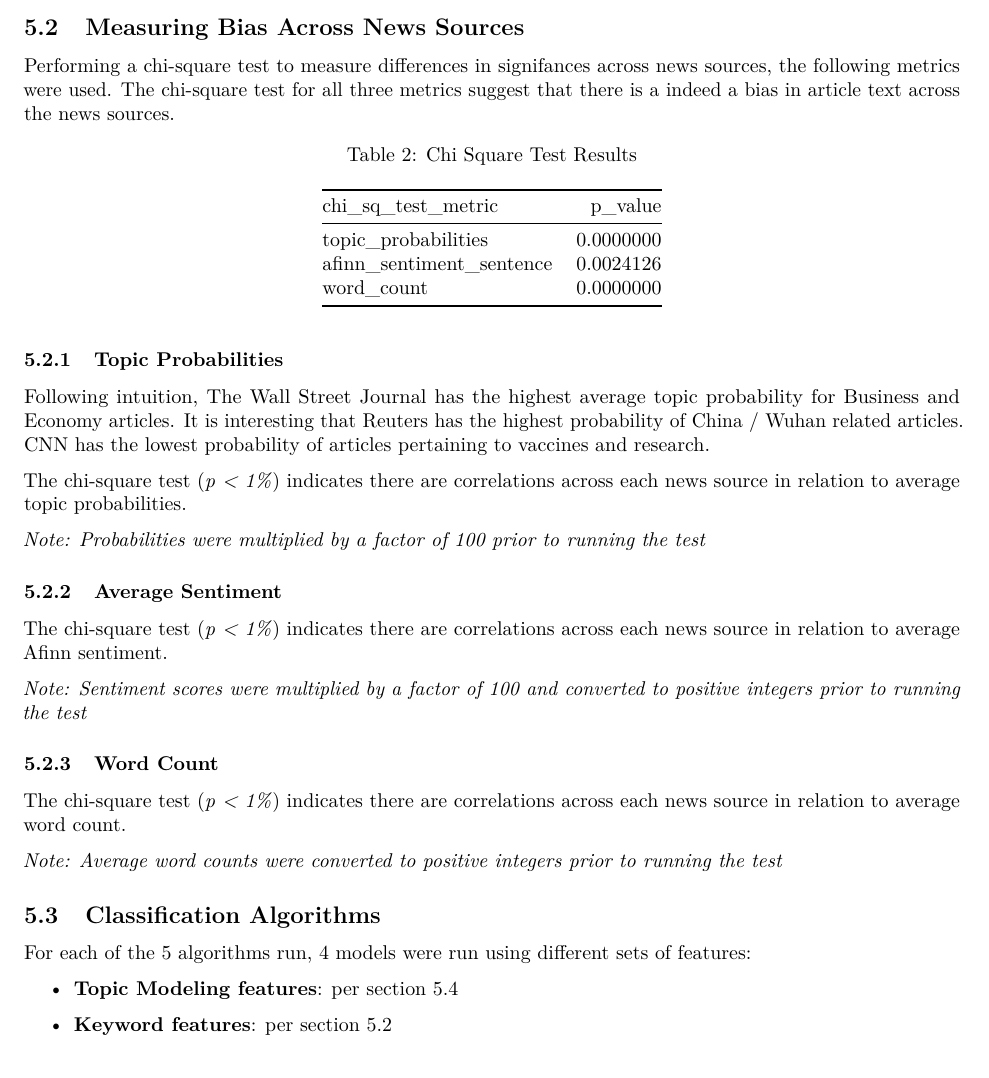
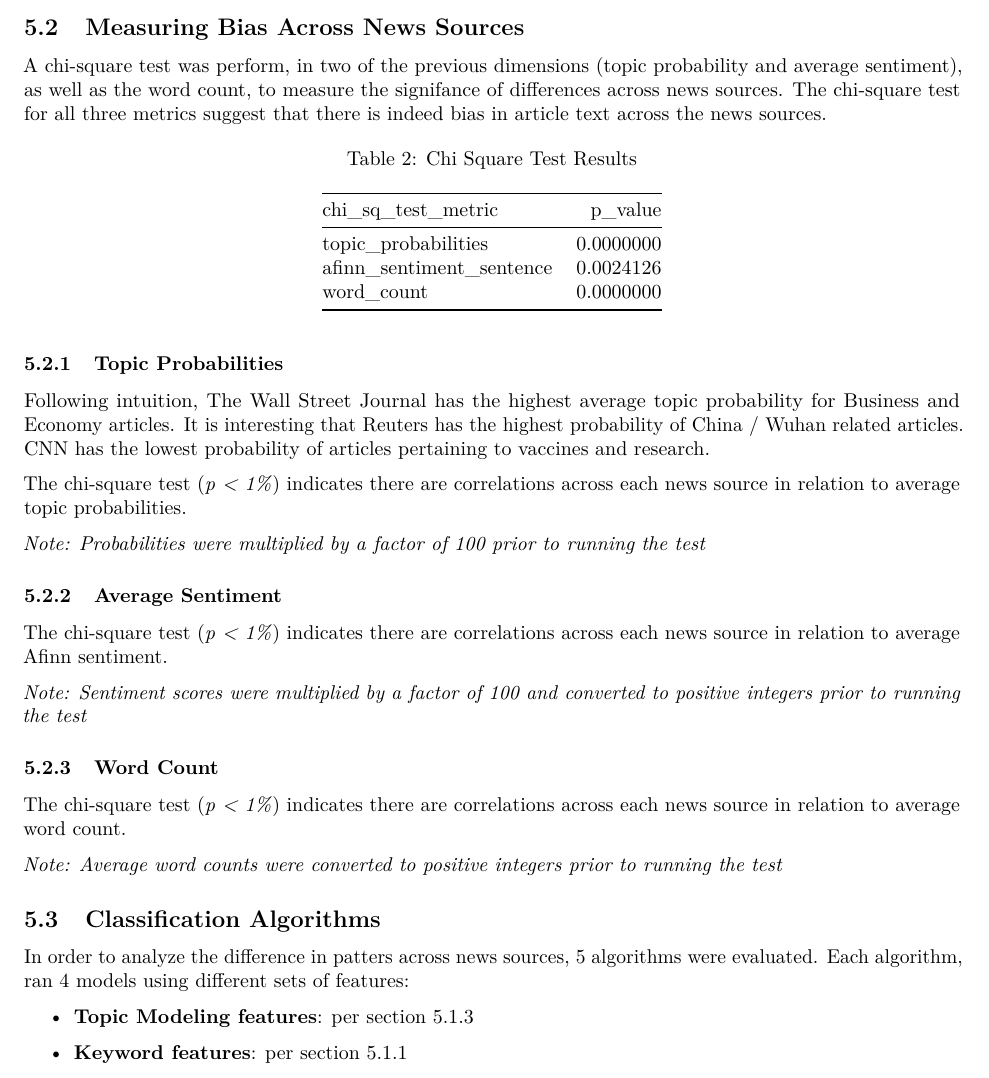
Before and after one commit to ajpag/US-News-NLP, an R Markdown document (results/report.Rmd): part of page 9 of 15, cut so that both start at the same text. Rendered offline with R 4.5, knitr and Pandoc, then LaTeX, with nearby package versions.

Commit message:
Update report.Rmd

````diff
--- a/results/report.Rmd
+++ b/results/report.Rmd
@@ -258,9 +258,8 @@ kable(topics_, caption = "Topics from LDA")
 
 ## Measuring Bias Across News Sources
 
-Performing a chi-square test to measure differences in signifances across news sources,
-the following metrics were used. The chi-square test for all three metrics suggest
-that there is a indeed a bias in article text across the news sources.
+A chi-square test was perform, in two of the previous dimensions (topic probability and average sentiment), as well as the word count, to measure the signifance
+of differences across news sources. The chi-square test for all three metrics suggest that there is indeed bias in article text across the news sources.
 
 ```{r, echo=FALSE, warning=FALSE, message=FALSE}
 knitr::kable(as.data.frame(read_csv("../figures/chi_sq_test_results.csv")),
@@ -300,12 +298,13 @@ in relation to average word count.
 
 ![Avg word count across articles](../figures/avg_word_count.png)
 
+
 ## Classification Algorithms
 
-For each of the 5 algorithms run, 4 models were run using different sets of
+In order to analyze the difference in patters across news sources, 5 algorithms were evaluated. Each algorithm, ran 4 models using different sets of
 features:
 
-- **Topic Modeling features**: per section 5.4
+- **Topic Modeling features**: per section 5.1.3
 
-- **Keyword features**: per section 5.2
+- **Keyword features**: per section 5.1.1
 
````
Also changed, not shown: results/report.Rmd (3 more changed lines).
